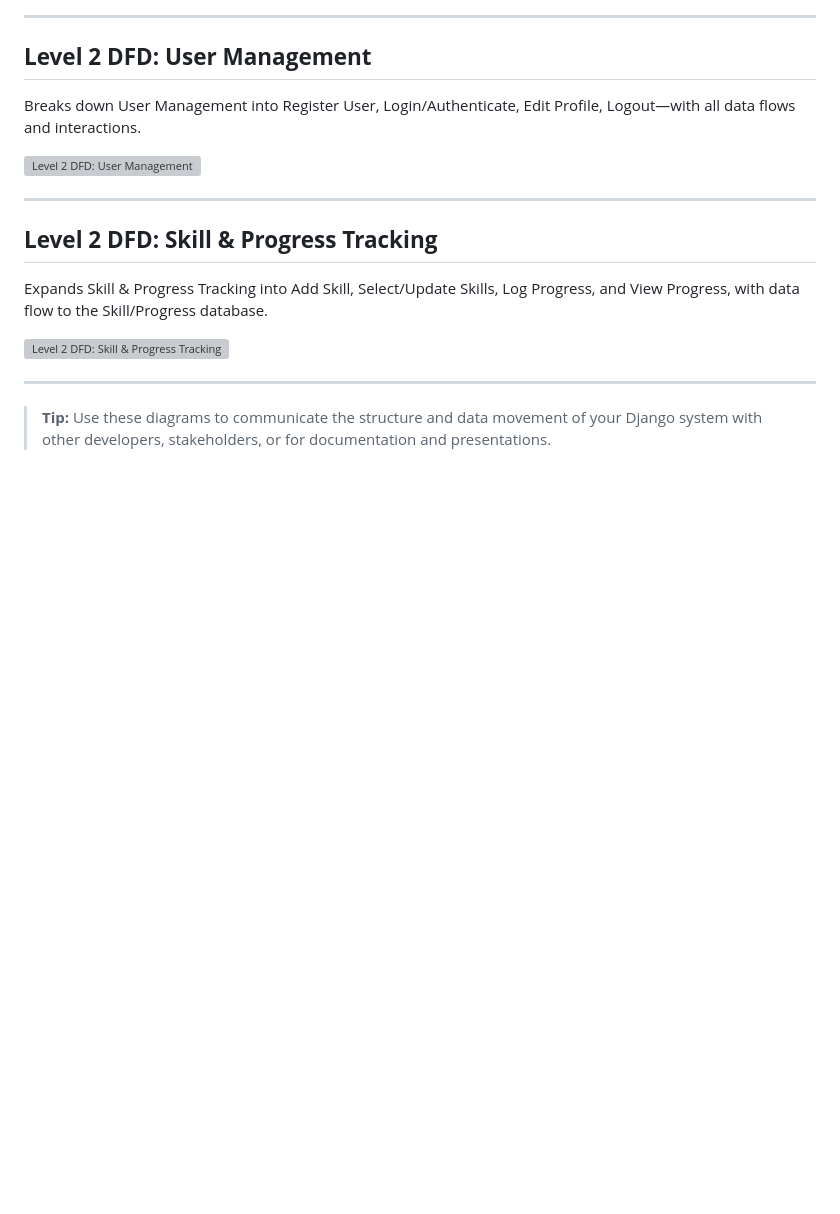
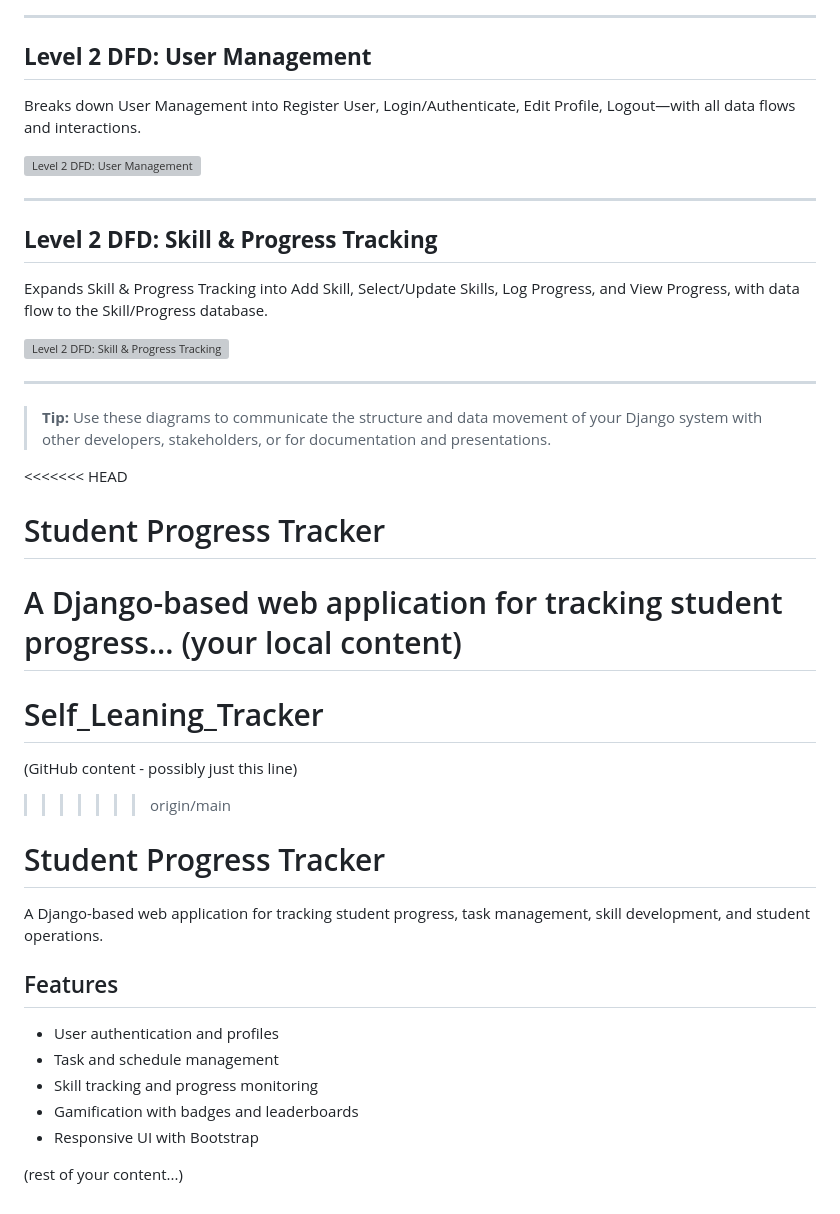
Before and after one commit to CERO-100/Self_Leaning_Tracker, a Markdown page: README.md, the part around the change. Drawn GitHub-style; blank space fills up the shorter version; grey boxes are pictures that could not be loaded.

Commit message:
Resolve merge conflicts between local and remote repositories

```diff
--- a/README.md
+++ b/README.md
@@ -167,3 +167,27 @@ Expands Skill & Progress Tracking into Add Skill, Select/Update Skills, Log Prog
 ---
 
 > **Tip:** Use these diagrams to communicate the structure and data movement of your Django system with other developers, stakeholders, or for documentation and presentations.
+
+<<<<<<< HEAD
+# Student Progress Tracker
+
+A Django-based web application for tracking student progress...
+(your local content)
+=======
+# Self_Leaning_Tracker
+(GitHub content - possibly just this line)
+>>>>>>> origin/main
+
+
+# Student Progress Tracker
+
+A Django-based web application for tracking student progress, task management, skill development, and student operations.
+
+## Features
+- User authentication and profiles
+- Task and schedule management
+- Skill tracking and progress monitoring
+- Gamification with badges and leaderboards
+- Responsive UI with Bootstrap
+
+(rest of your content...)
```
